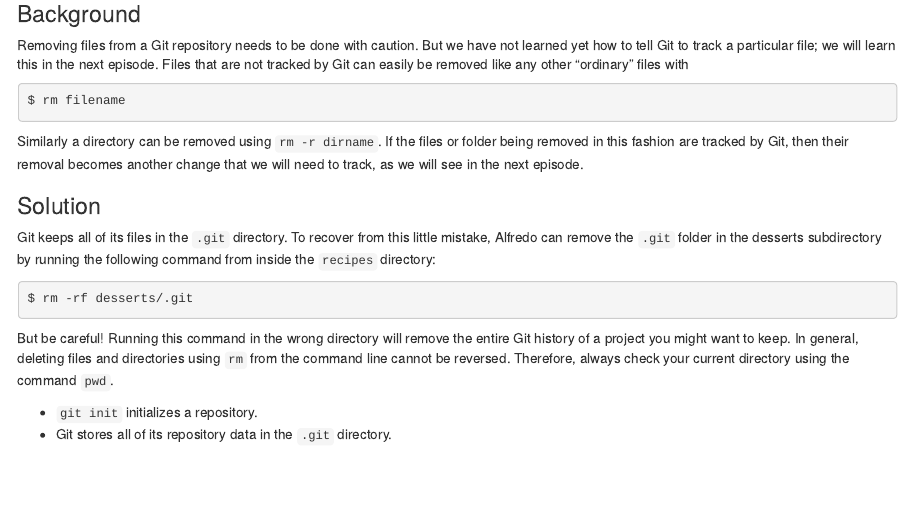
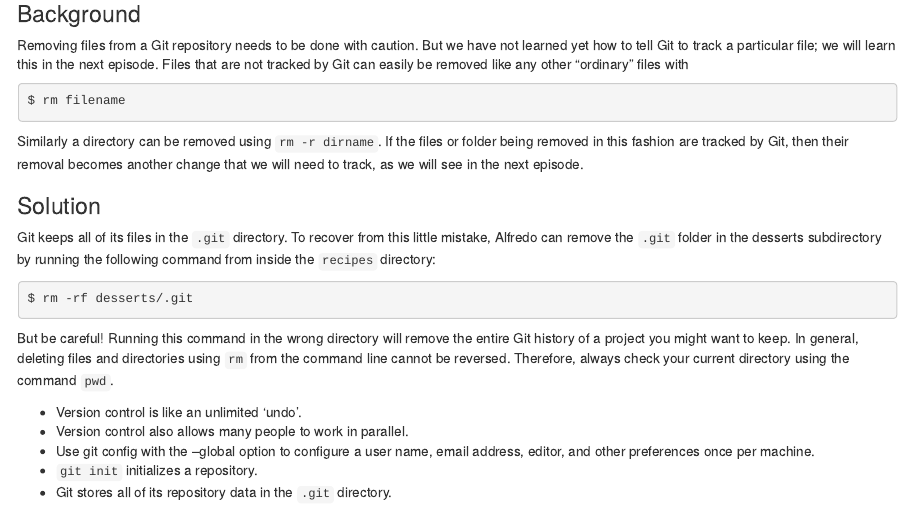
Before and after one commit to QuTech-Delft/prosoftdev-research, an R Markdown document (episodes/version_control.Rmd): the page in a window 1100 px wide, from 9190 px down. Rendered offline with R 4.5, knitr and Pandoc, with nearby package versions.

Commit message:
more keypoints for version control

```diff
--- a/episodes/version_control.Rmd
+++ b/episodes/version_control.Rmd
@@ -569,6 +569,9 @@ Therefore, always check your current directory using the command `pwd`.
 
 :::::::::::::::::::::::::::::::::::::::: keypoints
 
+- Version control is like an unlimited ‘undo’.
+- Version control also allows many people to work in parallel.
+- Use git config with the --global option to configure a user name, email address, editor, and other preferences once per machine.
 - `git init` initializes a repository.
 - Git stores all of its repository data in the `.git` directory.
 
```
